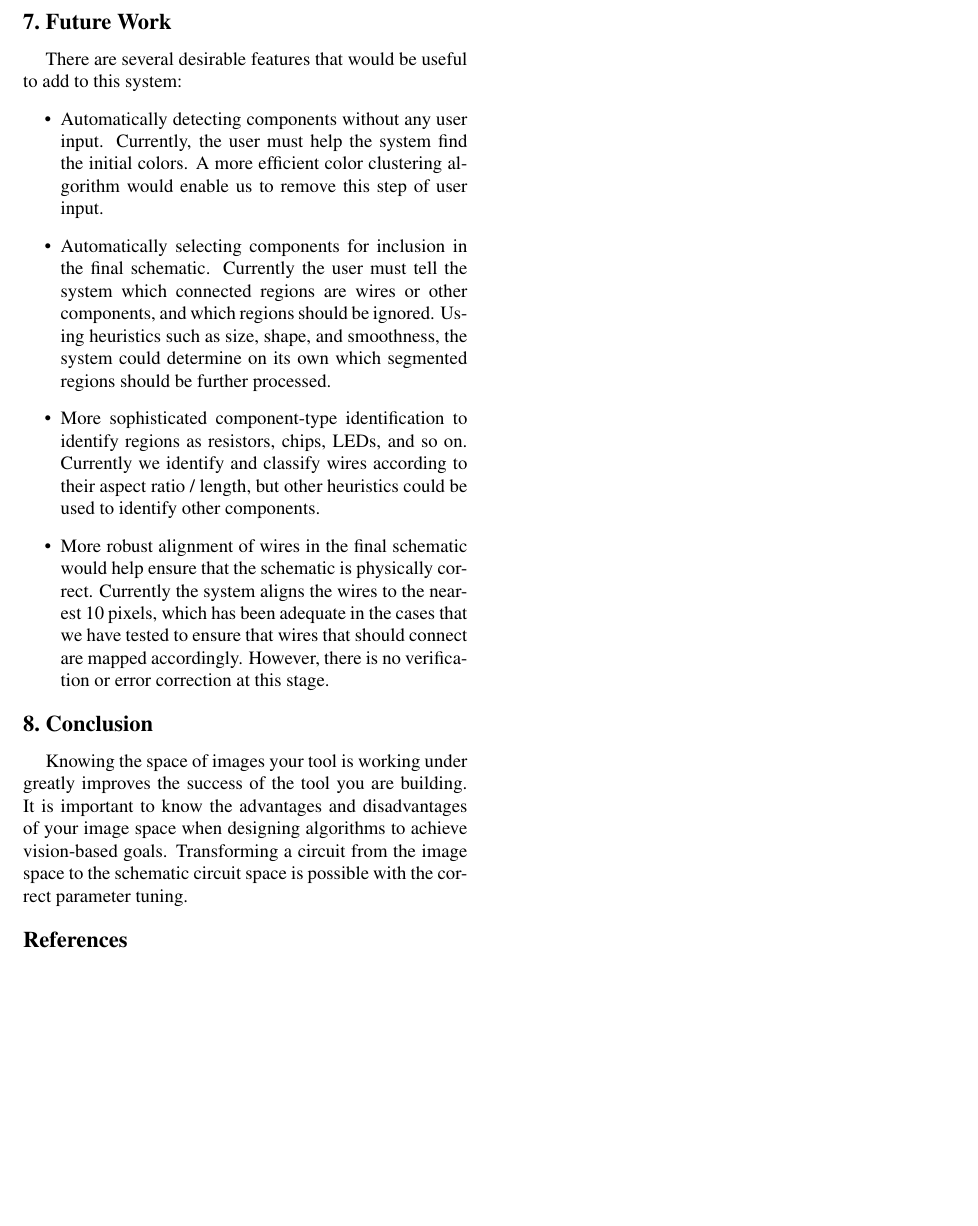
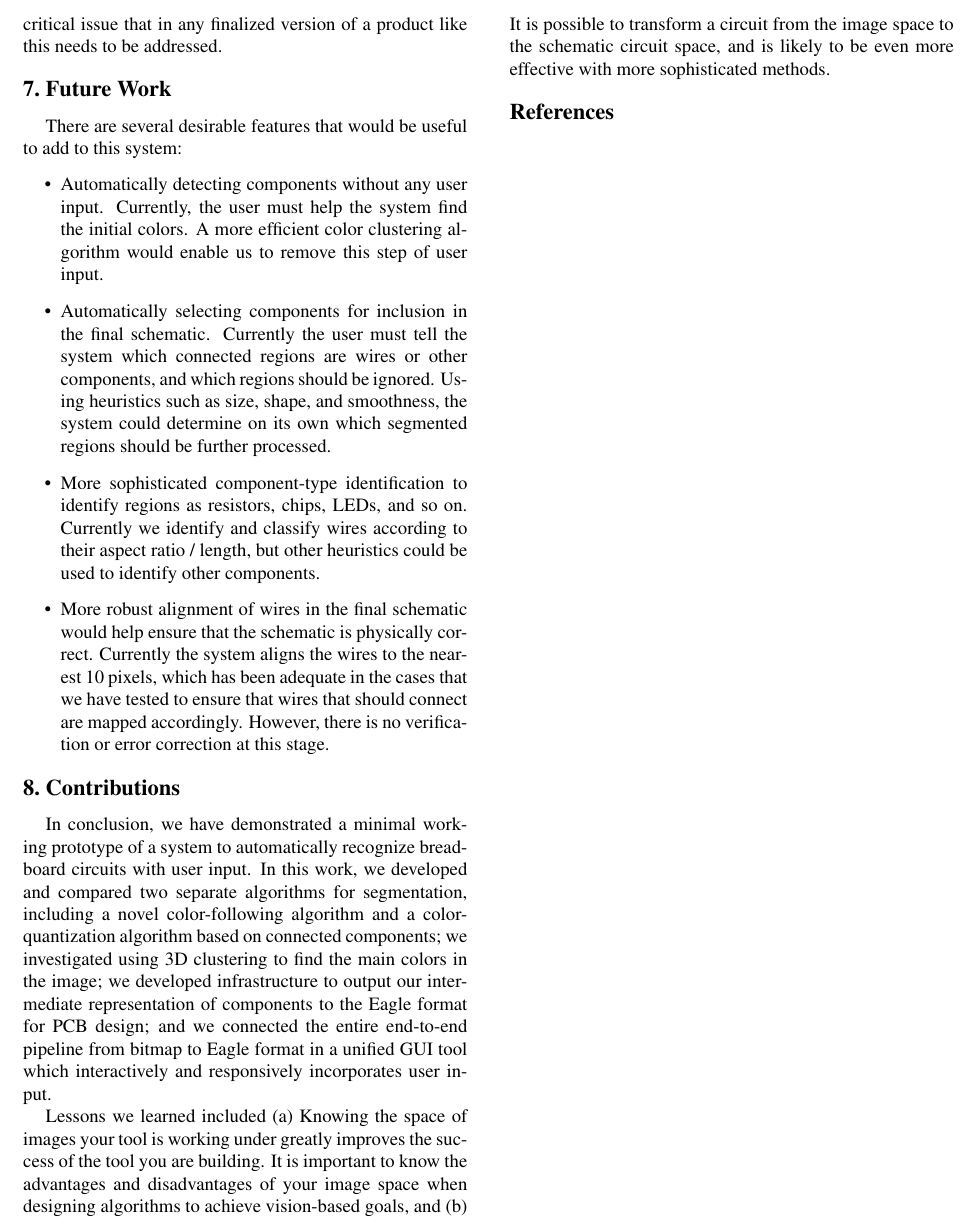
Before and after one commit to mprat/breadboard-to-pcb, a LaTeX paper (report.tex): part of page 5 of 5, cut at the place of the change, the shorter picture padded with empty space. Compiled offline with pdfLaTeX; a missing bibliography style is replaced by a similar one.

Commit message:
Added contributions to conclusion

```diff
--- a/report.tex
+++ b/report.tex
@@ -423,13 +423,26 @@ this system:
 \end{itemize}
 
 %-------------------------------------------------------------------------
-\section{Conclusion}
+\section{Contributions}
 
-Knowing the space of images your tool is working under greatly improves the
-success of the tool you are building. It is important to know the advantages
-and disadvantages of your image space when designing algorithms to achieve
-vision-based goals. Transforming a circuit from the image space to the
-schematic circuit space is possible with the correct parameter tuning.
+In conclusion, we have demonstrated a minimal working prototype of a
+system to automatically recognize breadboard circuits with user
+input. In this work, we developed and compared two separate algorithms
+for segmentation, including a novel color-following algorithm and a
+color-quantization algorithm based on connected components; we
+investigated using 3D clustering to find the main colors in the image;
+we developed infrastructure to output our intermediate representation
+of components to the Eagle format for PCB design; and we connected the
+entire end-to-end pipeline from bitmap to Eagle format in a unified
+GUI tool which interactively and responsively incorporates user input.
+
+Lessons we learned included (a) Knowing the space of images your tool
+is working under greatly improves the success of the tool you are
+building. It is important to know the advantages and disadvantages of
+your image space when designing algorithms to achieve vision-based
+goals, and (b) It is possible to transform a circuit from the image
+space to the schematic circuit space, and is likely to be even more
+effective with more sophisticated methods.
 
 {\small
 \bibliographystyle{ieee}
```
